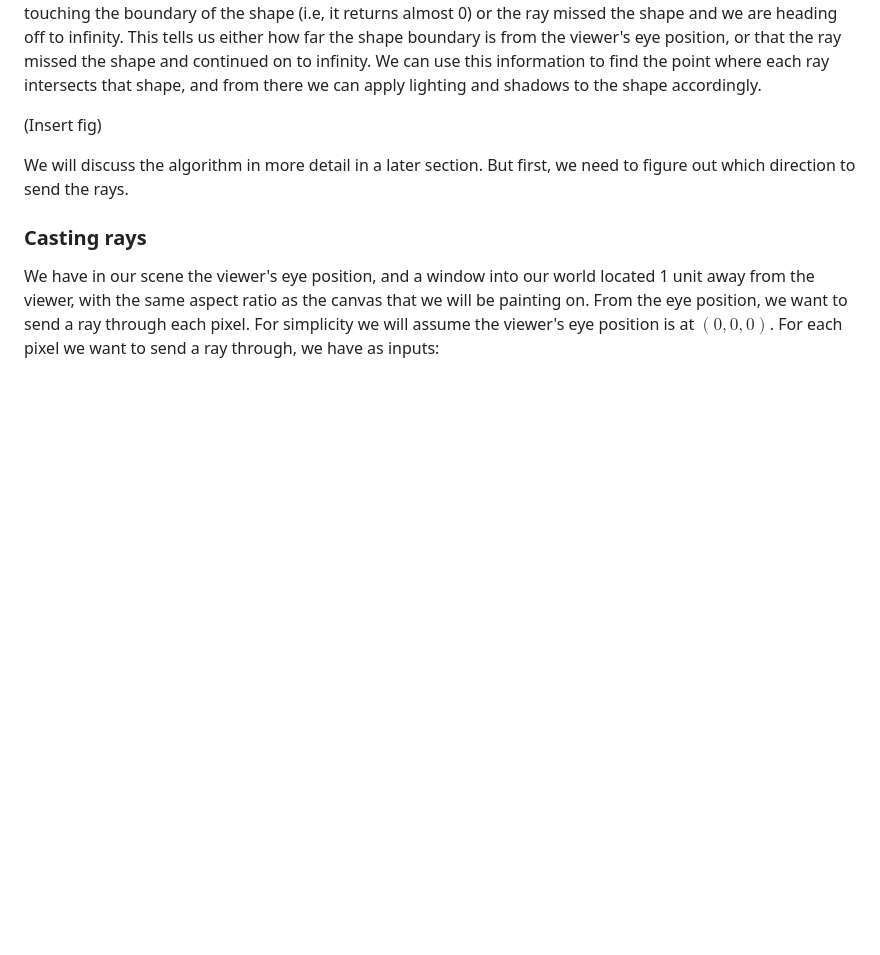
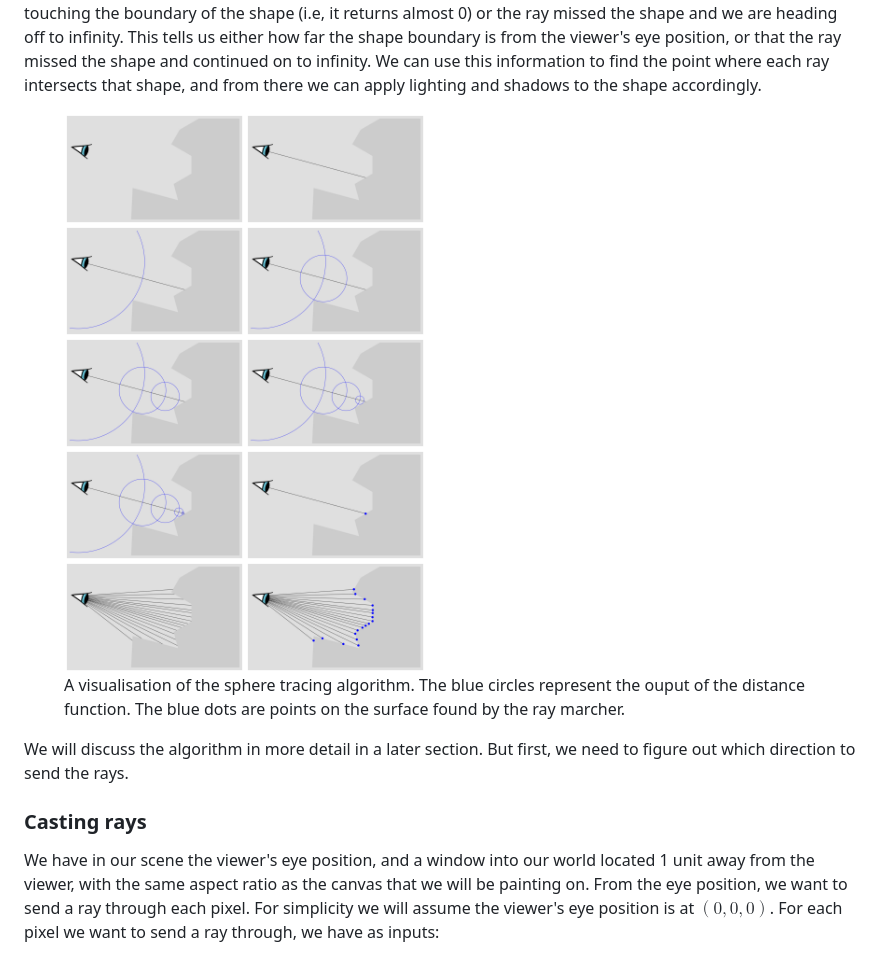
Before and after one commit to mcjohnalds/learn-ray-marching, a Markdown page: RayMarchingOverview.md, the part around the change. Rendered like a GitHub page; pictures changed too: img/raymarch-anim.png (added); blank space fills up the shorter version.

```diff
--- a/RayMarchingOverview.md
+++ b/RayMarchingOverview.md
@@ -65,7 +65,12 @@ and continued on to infinity. We can use this information to find the point
 where each ray intersects that shape, and from there we can apply lighting and
 shadows to the shape accordingly.
 
-(Insert fig)
+<figure>
+    <img src="img/raymarch-anim.png">
+    <figcaption>A visualisation of the sphere tracing algorithm. The blue
+    circles represent the ouput of the distance function. The blue dots are
+    points on the surface found by the ray marcher.</figcaption>
+</figure>
 
 We will discuss the algorithm in more detail in a later section. But first, we
 need to figure out which direction to send the rays.
```
Also changed, not shown: TerrainMarching.md (+10 -1 lines), img/terrainmarch-anim.png (added), 2 other files.
